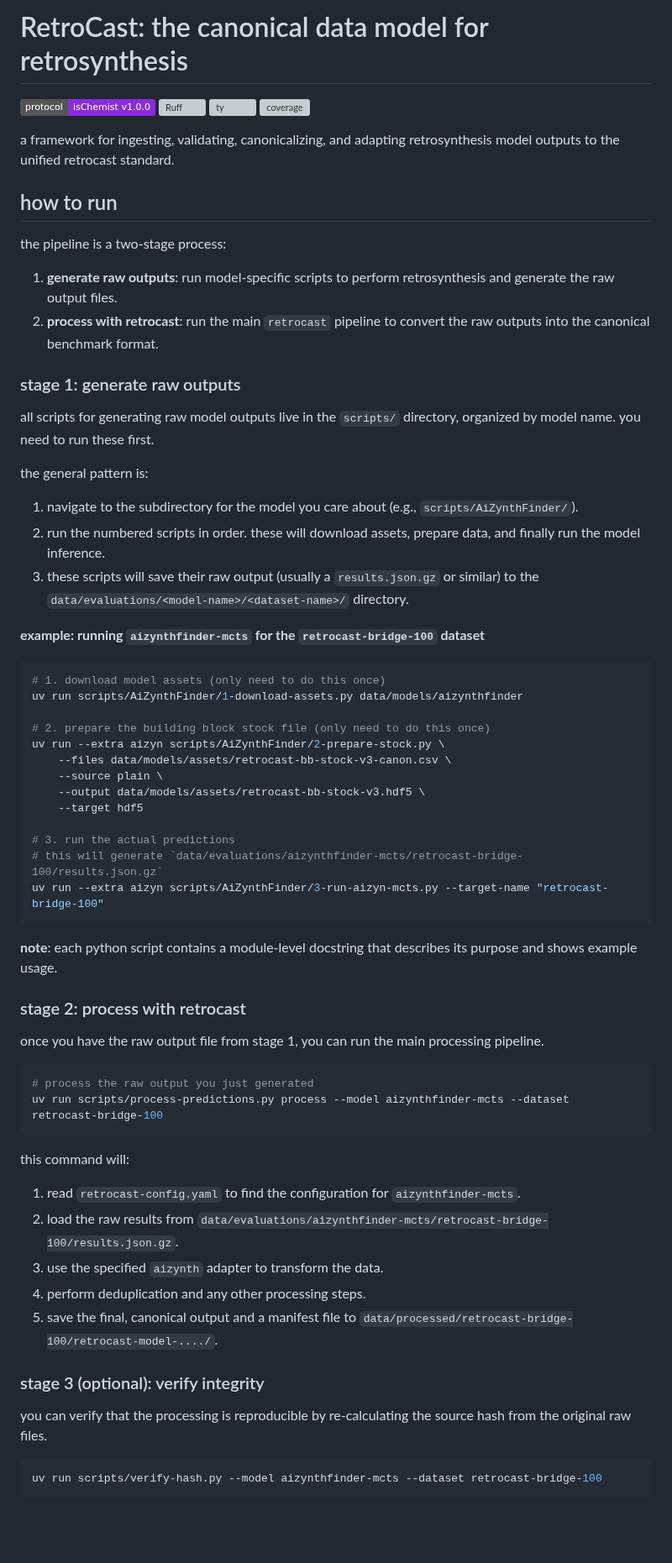
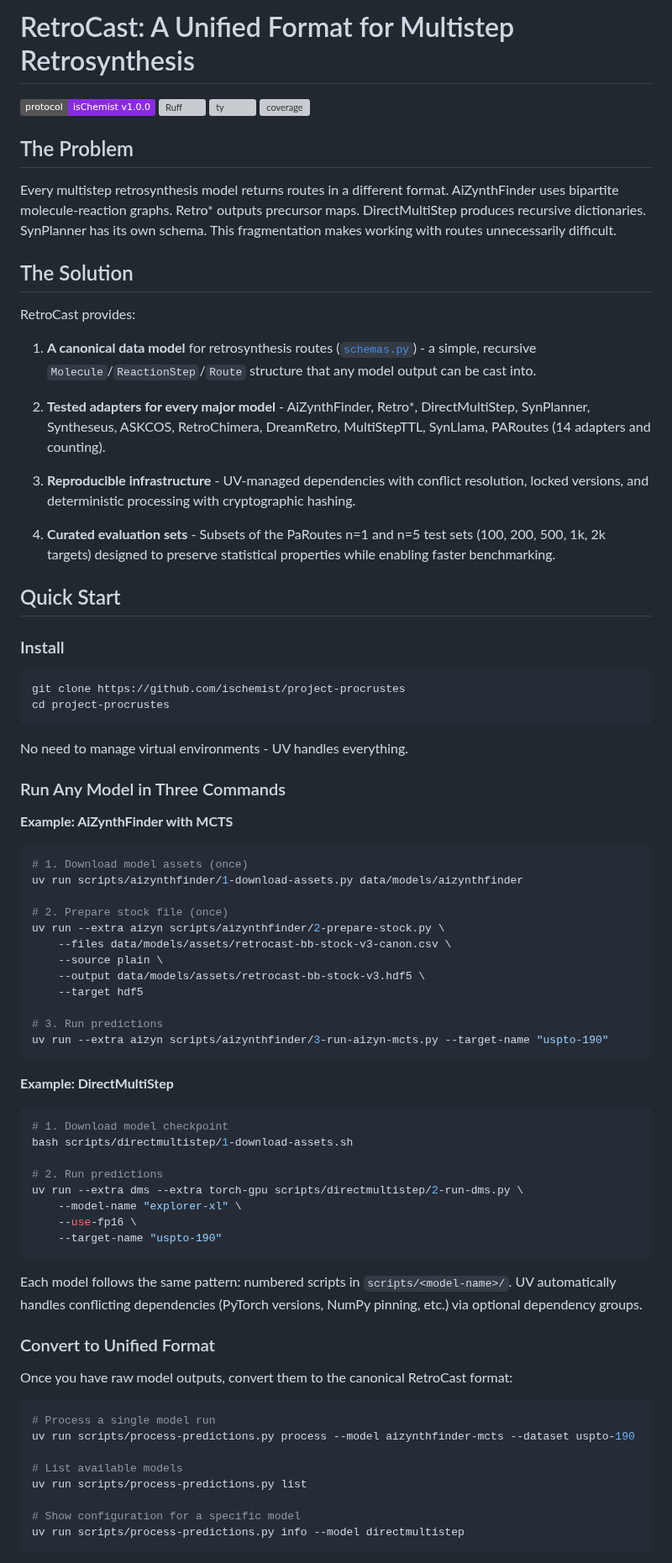
Before and after one commit to ischemist/project-procrustes, a Markdown page: README.md, the part around one of its changes. Shown at 84% size. Rendered like a GitHub page; badges without logos; blank space fills up the shorter version; grey boxes are pictures that could not be loaded.

Commit message:
move developer info to docs folder, simplify readme

````diff
--- a/README.md
+++ b/README.md
@@ -1,70 +1,83 @@
-# RetroCast: the canonical data model for retrosynthesis
+# RetroCast: A Unified Format for Multistep Retrosynthesis
 
 [![isChemist Protocol v1.0.0](https://img.shields.io/badge/protocol-isChemist%20v1.0.0-blueviolet)](https://github.com/ischemist/protocol)
 [![Ruff](https://img.shields.io/endpoint?url=https://raw.githubusercontent.com/astral-sh/ruff/main/assets/badge/v2.json)](https://github.com/astral-sh/ruff)
 [![ty](https://img.shields.io/endpoint?url=https://raw.githubusercontent.com/astral-sh/ty/main/assets/badge/v0.json)](https://github.com/astral-sh/ty)
 ![coverage](https://img.shields.io/badge/dynamic/json?url=https://raw.githubusercontent.com/ischemist/project-procrustes/master/coverage.json&query=$.totals.percent_covered_display&label=coverage&color=brightgreen&suffix=%25)
 
-a framework for ingesting, validating, canonicalizing, and adapting retrosynthesis model outputs to the unified retrocast standard.
+## The Problem
 
-## how to run
+Every multistep retrosynthesis model returns routes in a different format. AiZynthFinder uses bipartite molecule-reaction graphs. Retro* outputs precursor maps. DirectMultiStep produces recursive dictionaries. SynPlanner has its own schema. This fragmentation makes working with routes unnecessarily difficult.
 
-the pipeline is a two-stage process:
+## The Solution
 
-1.  **generate raw outputs**: run model-specific scripts to perform retrosynthesis and generate the raw output files.
-2.  **process with retrocast**: run the main `retrocast` pipeline to convert the raw outputs into the canonical benchmark format.
+RetroCast provides:
 
-### stage 1: generate raw outputs
+1. **A canonical data model** for retrosynthesis routes ([`schemas.py`](src/retrocast/schemas.py)) - a simple, recursive `Molecule`/`ReactionStep`/`Route` structure that any model output can be cast into.
 
-all scripts for generating raw model outputs live in the `scripts/` directory, organized by model name. you need to run these first.
+2. **Tested adapters for every major model** - AiZynthFinder, Retro*, DirectMultiStep, SynPlanner, Syntheseus, ASKCOS, RetroChimera, DreamRetro, MultiStepTTL, SynLlama, PARoutes (14 adapters and counting).
 
-the general pattern is:
+3. **Reproducible infrastructure** - UV-managed dependencies with conflict resolution, locked versions, and deterministic processing with cryptographic hashing.
 
-1.  navigate to the subdirectory for the model you care about (e.g., `scripts/AiZynthFinder/`).
-2.  run the numbered scripts in order. these will download assets, prepare data, and finally run the model inference.
-3.  these scripts will save their raw output (usually a `results.json.gz` or similar) to the `data/evaluations/<model-name>/<dataset-name>/` directory.
+4. **Curated evaluation sets** - Subsets of the PaRoutes n=1 and n=5 test sets (100, 200, 500, 1k, 2k targets) designed to preserve statistical properties while enabling faster benchmarking.
 
-**example: running `aizynthfinder-mcts` for the `retrocast-bridge-100` dataset**
+## Quick Start
+
+### Install
 
 ```bash
-# 1. download model assets (only need to do this once)
-uv run scripts/AiZynthFinder/1-download-assets.py data/models/aizynthfinder
+git clone https://github.com/ischemist/project-procrustes
+cd project-procrustes
+```
 
-# 2. prepare the building block stock file (only need to do this once)
-uv run --extra aizyn scripts/AiZynthFinder/2-prepare-stock.py \
+No need to manage virtual environments - UV handles everything.
+
+### Run Any Model in Three Commands
+
+**Example: AiZynthFinder with MCTS**
+
+```bash
+# 1. Download model assets (once)
+uv run scripts/aizynthfinder/1-download-assets.py data/models/aizynthfinder
+
+# 2. Prepare stock file (once)
+uv run --extra aizyn scripts/aizynthfinder/2-prepare-stock.py \
     --files data/models/assets/retrocast-bb-stock-v3-canon.csv \
     --source plain \
     --output data/models/assets/retrocast-bb-stock-v3.hdf5 \
     --target hdf5
 
-# 3. run the actual predictions
-# this will generate `data/evaluations/aizynthfinder-mcts/retrocast-bridge-100/results.json.gz`
-uv run --extra aizyn scripts/AiZynthFinder/3-run-aizyn-mcts.py --target-name "retrocast-bridge-100"
+# 3. Run predictions
+uv run --extra aizyn scripts/aizynthfinder/3-run-aizyn-mcts.py --target-name "uspto-190"
 ```
 
-**note**: each python script contains a module-level docstring that describes its purpose and shows example usage.
-
-### stage 2: process with retrocast
-
-once you have the raw output file from stage 1, you can run the main processing pipeline.
+**Example: DirectMultiStep**
 
 ```bash
-# process the raw output you just generated
-uv run scripts/process-predictions.py process --model aizynthfinder-mcts --dataset retrocast-bridge-100
+# 1. Download model checkpoint
+bash scripts/directmultistep/1-download-assets.sh
+
+# 2. Run predictions
+uv run --extra dms --extra torch-gpu scripts/directmultistep/2-run-dms.py \
+    --model-name "explorer-xl" \
+    --use-fp16 \
+    --target-name "uspto-190"
 ```
 
-this command will:
-1.  read `retrocast-config.yaml` to find the configuration for `aizynthfinder-mcts`.
-2.  load the raw results from `data/evaluations/aizynthfinder-mcts/retrocast-bridge-100/results.json.gz`.
-3.  use the specified `aizynth` adapter to transform the data.
-4.  perform deduplication and any other processing steps.
-5.  save the final, canonical output and a manifest file to `data/processed/retrocast-bridge-100/retrocast-model-..../`.
+Each model follows the same pattern: numbered scripts in `scripts/<model-name>/`. UV automatically handles conflicting dependencies (PyTorch versions, NumPy pinning, etc.) via optional dependency groups.
 
-### stage 3 (optional): verify integrity
+### Convert to Unified Format
 
-you can verify that the processing is reproducible by re-calculating the source hash from the original raw files.
+Once you have raw model outputs, convert them to the canonical RetroCast format:
 
 ```bash
-uv run scripts/verify-hash.py --model aizynthfinder-mcts --dataset retrocast-bridge-100
+# Process a single model run
+uv run scripts/process-predictions.py process --model aizynthfinder-mcts --dataset uspto-190
+
+# List available models
+uv run scripts/process-predictions.py list
+
+# Show configuration for a specific model
+uv run scripts/process-predictions.py info --model directmultistep
 ```
 
````
Also changed, not shown: other parts of README.md (+66 -164 lines), docs/adapters.md (added, +353 -0 lines).
